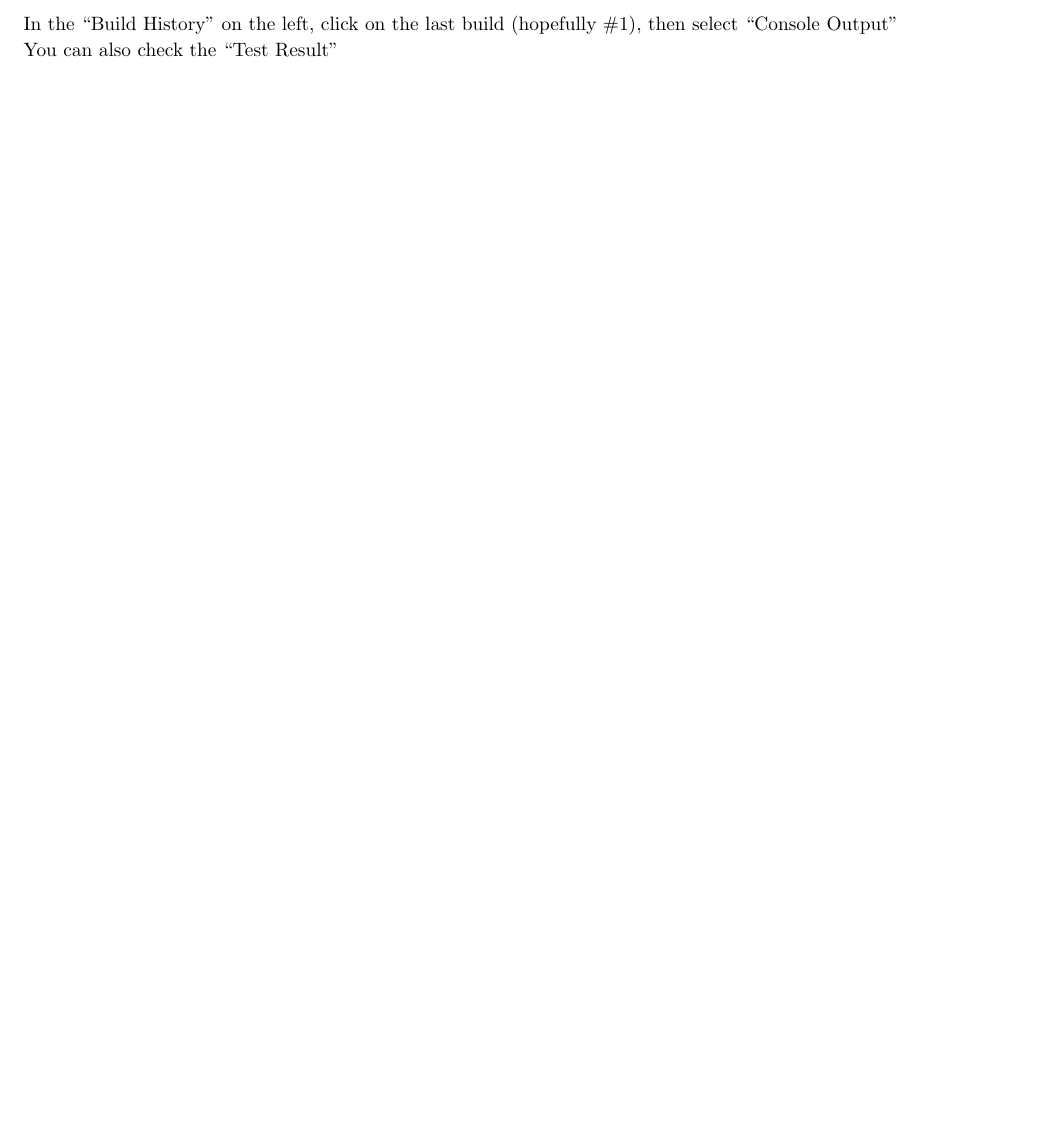
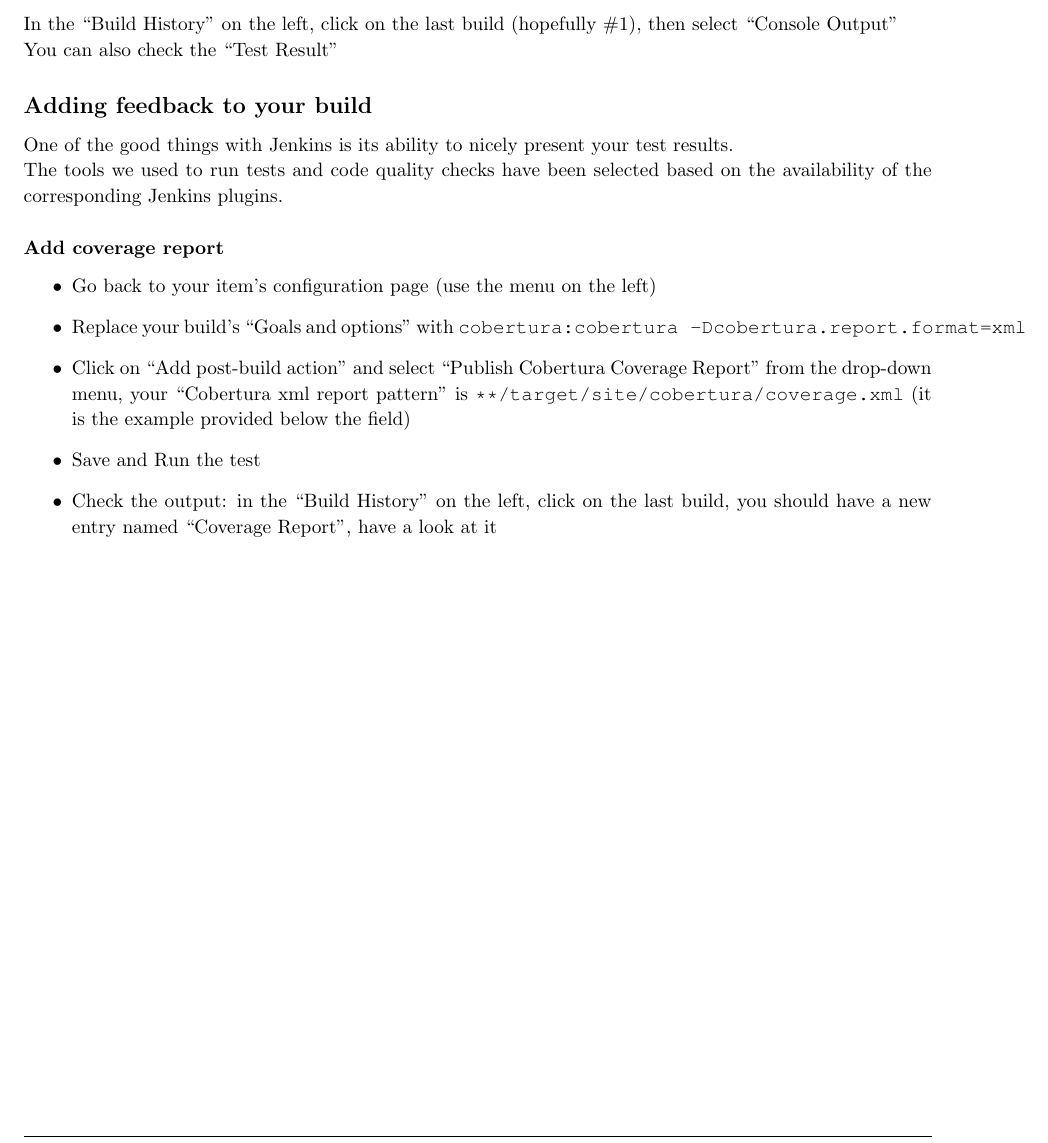
Before and after one commit to cladmi/TPCISedRa, a LaTeX document (Doc/LatexTP/TPCI_SEDRAInria.tex): part of page 8 of 11, cut so that both start at the same text, the shorter picture padded with empty space. Compiled offline with pdfLaTeX.

Commit message:
[Java] Add coverage report

```diff
--- a/Doc/LatexTP/TPCI_SEDRAInria.tex
+++ b/Doc/LatexTP/TPCI_SEDRAInria.tex
@@ -619,6 +619,19 @@
 In the ``Build History'' on the left, click on the last build (hopefully \#1), then select ``Console Output'' \\
 You can also check the ``Test Result''
 
+\subsection{Adding feedback to your build}
+One of the good things with Jenkins is its ability to nicely present your test results. \\
+The tools we used to run tests and code quality checks have been selected based on the availability of the corresponding Jenkins plugins.
+
+\subsubsection{Add coverage report}
+\begin{itemize}
+\item Go back to your item's configuration page (use the menu on the left)
+\item Replace your build's ``Goals and options'' with \texttt{cobertura:cobertura -Dcobertura.report.format=xml}
+\item Click on ``Add post-build action'' and select ``Publish Cobertura Coverage Report'' from the drop-down menu, your ``Cobertura xml report pattern'' is \texttt{**/target/site/cobertura/coverage.xml} (it is the example provided below the field)
+\item Save and Run the test
+\item Check the output: in the ``Build History'' on the left, click on the last build, you should have a new entry named ``Coverage Report'', have a look at it
+\end{itemize}
+
 \clearpage
 
 
```
